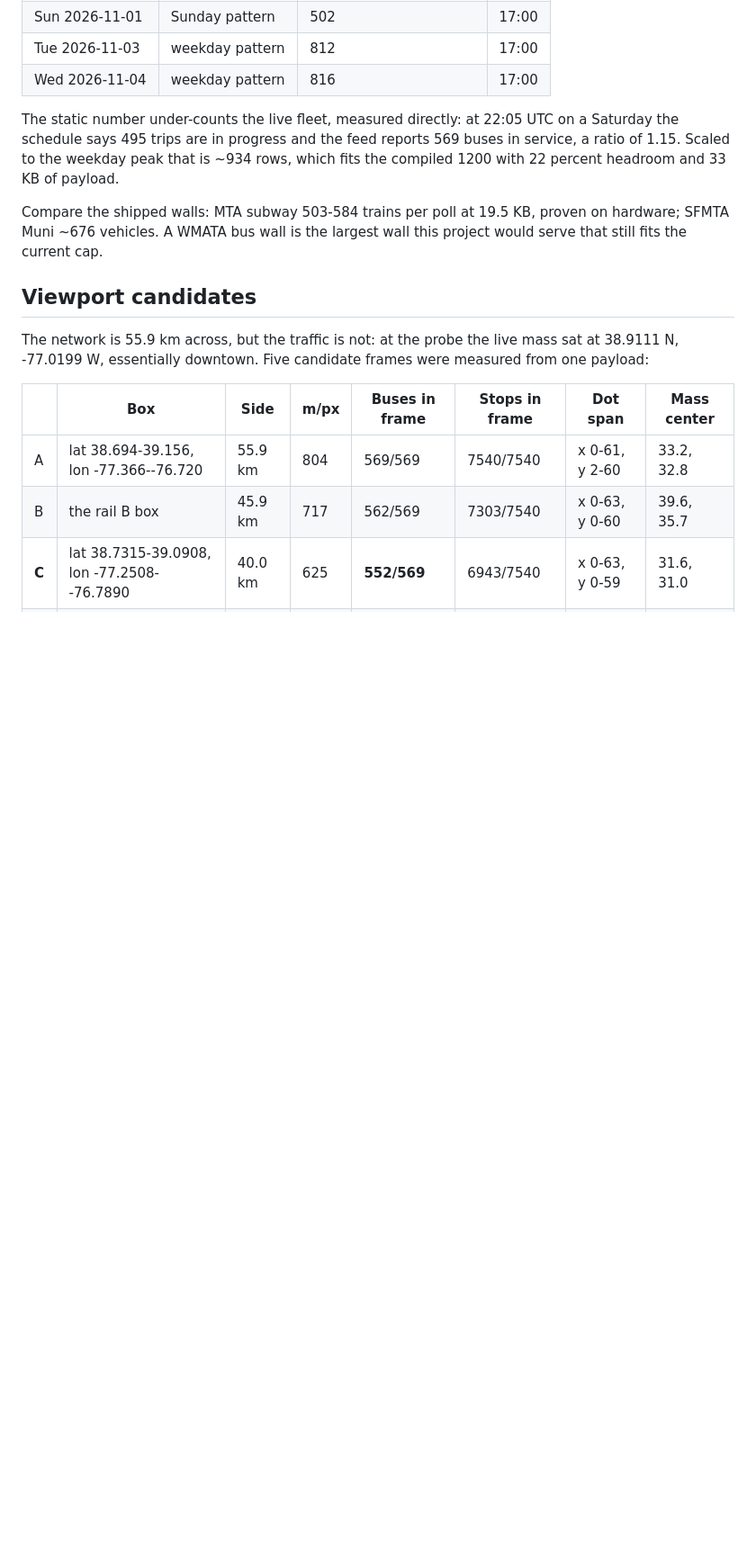
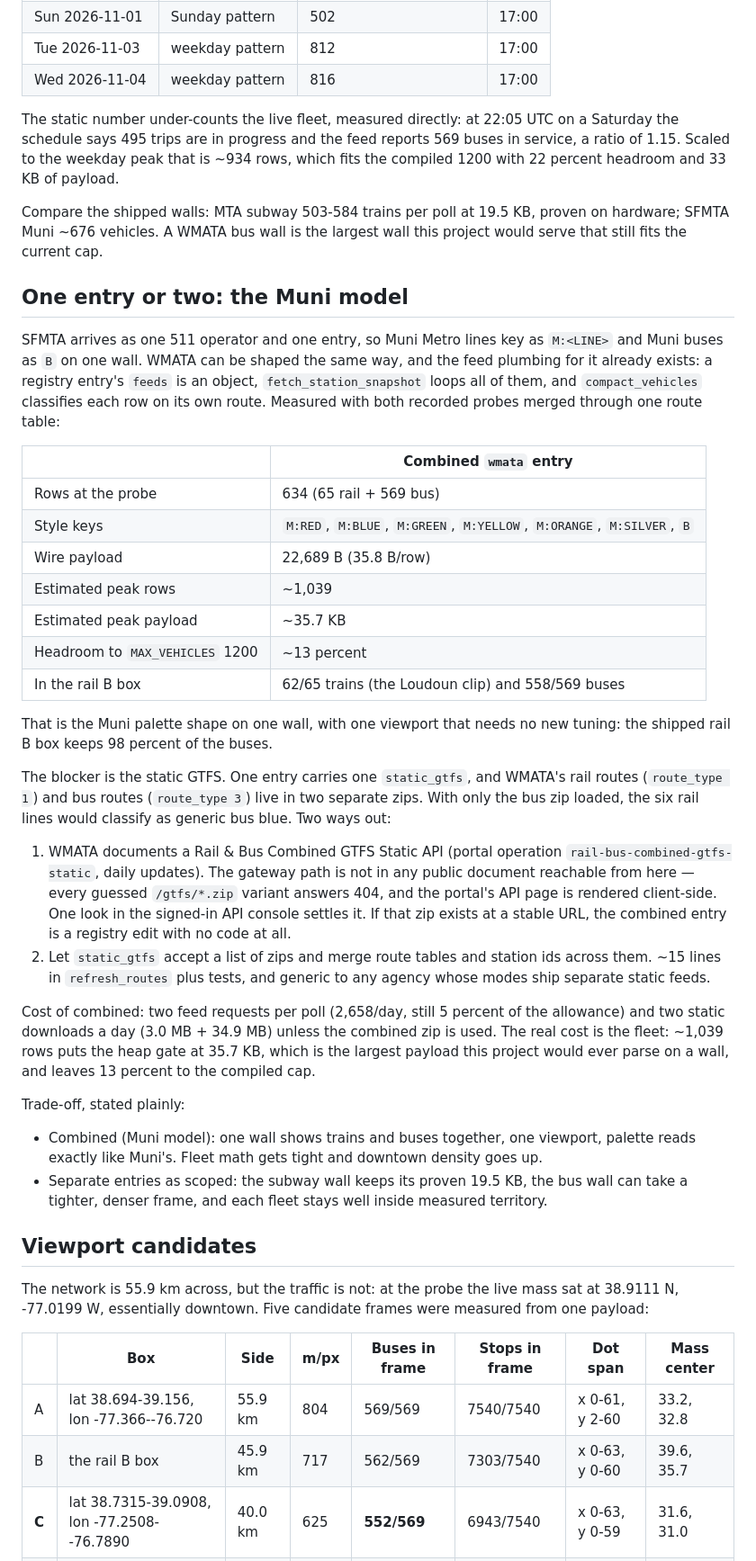
Before and after one commit to wokhouse/open-transit-wall, a Markdown page: docs/wmata-bus-feasibility.md, the part around one of its changes. Shown at 90% size. GitHub-like rendering; blank space fills up the shorter version.

Commit message:
Docs: bus scope covers the combined wmata entry (Muni model)
One entry, both feeds, the rail B box: 634 rows at the probe, palette of
six M: keys plus B, ~1,039 rows and 35.7 KB at peak. The blocker is one
static zip per entry; either WMATA's documented combined static feed
(path not publicly documented) or a list-of-zips change closes it.

```diff
--- a/docs/wmata-bus-feasibility.md
+++ b/docs/wmata-bus-feasibility.md
@@ -106,6 +107,59 @@ percent headroom and 33 KB of payload.
 Compare the shipped walls: MTA subway 503-584 trains per poll at 19.5 KB,
 proven on hardware; SFMTA Muni ~676 vehicles. A WMATA bus wall is the
 largest wall this project would serve that still fits the current cap.
+
+## One entry or two: the Muni model
+
+SFMTA arrives as one 511 operator and one entry, so Muni Metro lines key
+as `M:<LINE>` and Muni buses as `B` on one wall. WMATA can be shaped the
+same way, and the feed plumbing for it already exists: a registry entry's
+`feeds` is an object, `fetch_station_snapshot` loops all of them, and
+`compact_vehicles` classifies each row on its own route. Measured with
+both recorded probes merged through one route table:
+
+| | Combined `wmata` entry |
+|---|---|
+| Rows at the probe | 634 (65 rail + 569 bus) |
+| Style keys | `M:RED`, `M:BLUE`, `M:GREEN`, `M:YELLOW`, `M:ORANGE`, `M:SILVER`, `B` |
+| Wire payload | 22,689 B (35.8 B/row) |
+| Estimated peak rows | ~1,039 |
+| Estimated peak payload | ~35.7 KB |
+| Headroom to `MAX_VEHICLES` 1200 | ~13 percent |
+| In the rail B box | 62/65 trains (the Loudoun clip) and 558/569 buses |
+
+That is the Muni palette shape on one wall, with one viewport that needs
+no new tuning: the shipped rail B box keeps 98 percent of the buses.
+
+The blocker is the static GTFS. One entry carries one `static_gtfs`, and
+WMATA's rail routes (`route_type 1`) and bus routes (`route_type 3`) live
+in two separate zips. With only the bus zip loaded, the six rail lines
+would classify as generic bus blue. Two ways out:
+
+1. WMATA documents a Rail & Bus Combined GTFS Static API (portal
+   operation `rail-bus-combined-gtfs-static`, daily updates). The gateway
+   path is not in any public document reachable from here — every
+   guessed `/gtfs/*.zip` variant answers 404, and the portal's API page
+   is rendered client-side. One look in the signed-in API console settles
+   it. If that zip exists at a stable URL, the combined entry is a
+   registry edit with no code at all.
+2. Let `static_gtfs` accept a list of zips and merge route tables and
+   station ids across them. ~15 lines in `refresh_routes` plus tests, and
+   generic to any agency whose modes ship separate static feeds.
+
+Cost of combined: two feed requests per poll (2,658/day, still 5 percent
+of the allowance) and two static downloads a day (3.0 MB + 34.9 MB)
+unless the combined zip is used. The real cost is the fleet: ~1,039 rows
+puts the heap gate at 35.7 KB, which is the largest payload this project
+would ever parse on a wall, and leaves 13 percent to the compiled cap.
+
+Trade-off, stated plainly:
+
+- Combined (Muni model): one wall shows trains and buses together, one
+  viewport, palette reads exactly like Muni's. Fleet math gets tight and
+  downtown density goes up.
+- Separate entries as scoped: the subway wall keeps its proven 19.5 KB,
+  the bus wall can take a tighter, denser frame, and each fleet stays
+  well inside measured territory.
 
 ## Viewport candidates
 
```
Also changed, not shown: other parts of docs/wmata-bus-feasibility.md (+2 -1 lines).
